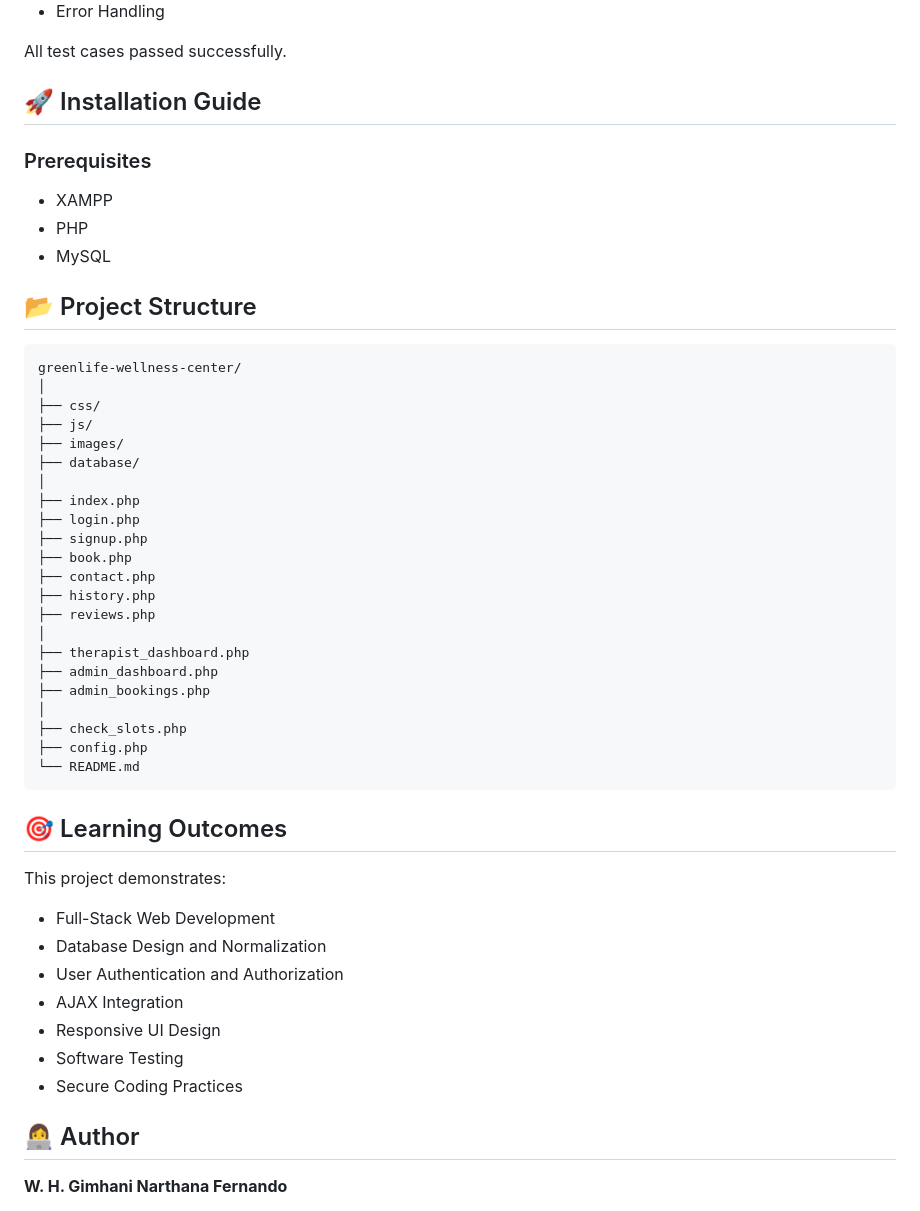
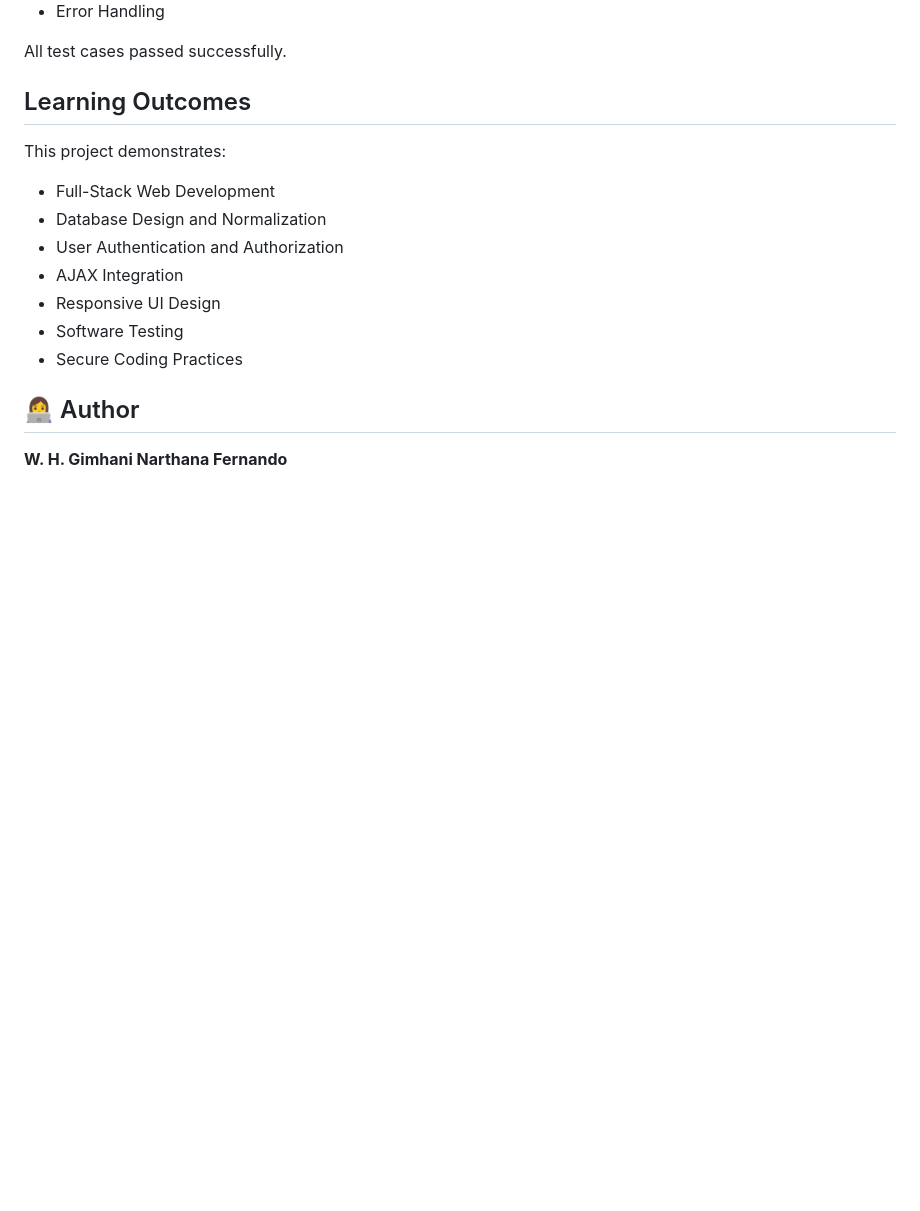
Before and after one commit to gimhanifernando/greenlife, a Markdown page: README.md, the part around one of its changes. GitHub-like rendering; blank space fills up the shorter version.

Commit message:
Update README formatting and content

````diff
--- a/README.md
+++ b/README.md
@@ -130,43 +130,9 @@ The system was tested using 20 functional test cases covering:
 
 All test cases passed successfully.
 
-## 🚀 Installation Guide
-
-### Prerequisites
-
-- XAMPP
-- PHP
-- MySQL
 
 
-## 📂 Project Structure
-
-```text
-greenlife-wellness-center/
-│
-├── css/
-├── js/
-├── images/
-├── database/
-│
-├── index.php
-├── login.php
-├── signup.php
-├── book.php
-├── contact.php
-├── history.php
-├── reviews.php
-│
-├── therapist_dashboard.php
-├── admin_dashboard.php
-├── admin_bookings.php
-│
-├── check_slots.php
-├── config.php
-└── README.md
-```
-
-## 🎯 Learning Outcomes
+## Learning Outcomes
 
 This project demonstrates:
 
````
Also changed, not shown: other parts of README.md (+16 -13 lines).
